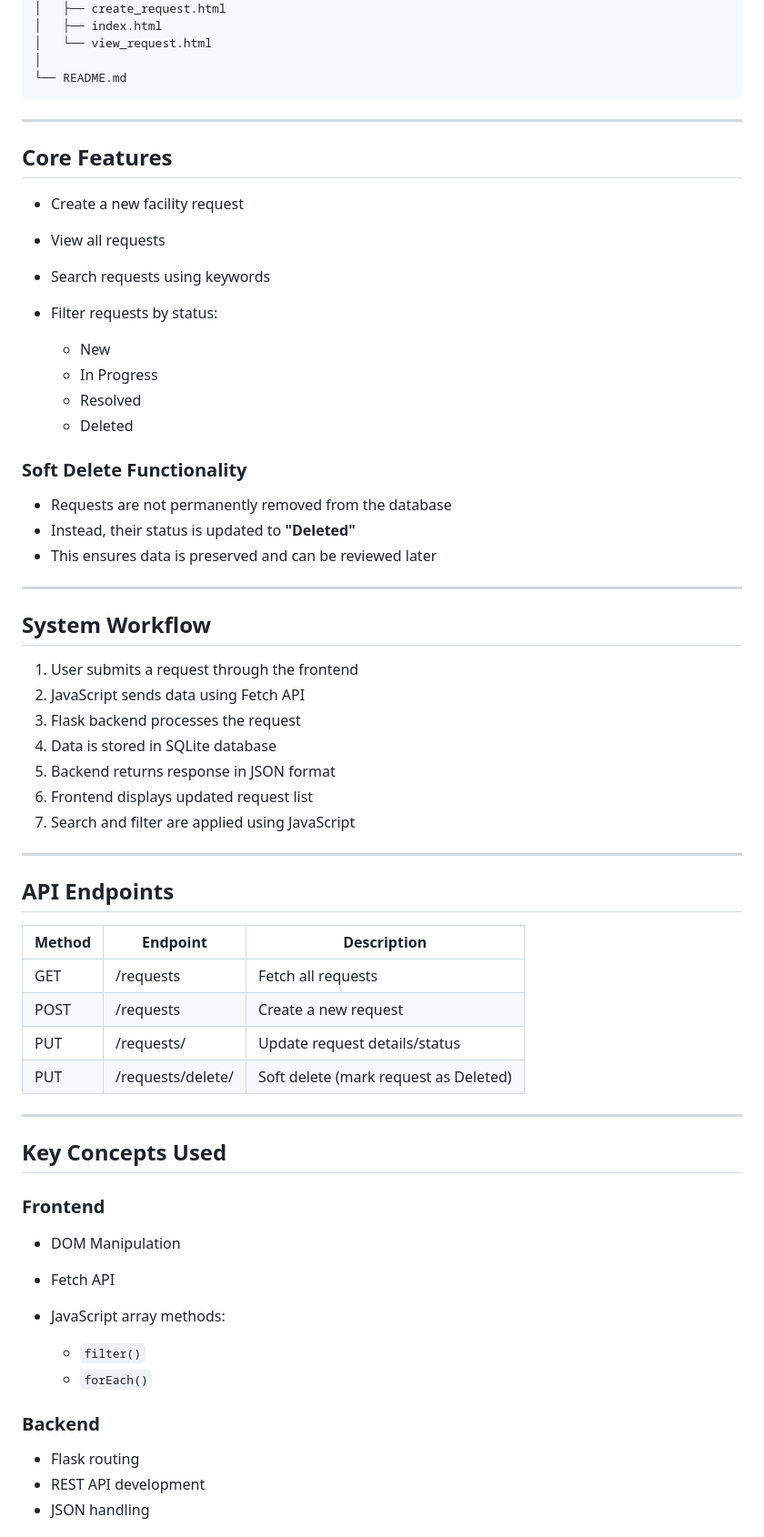
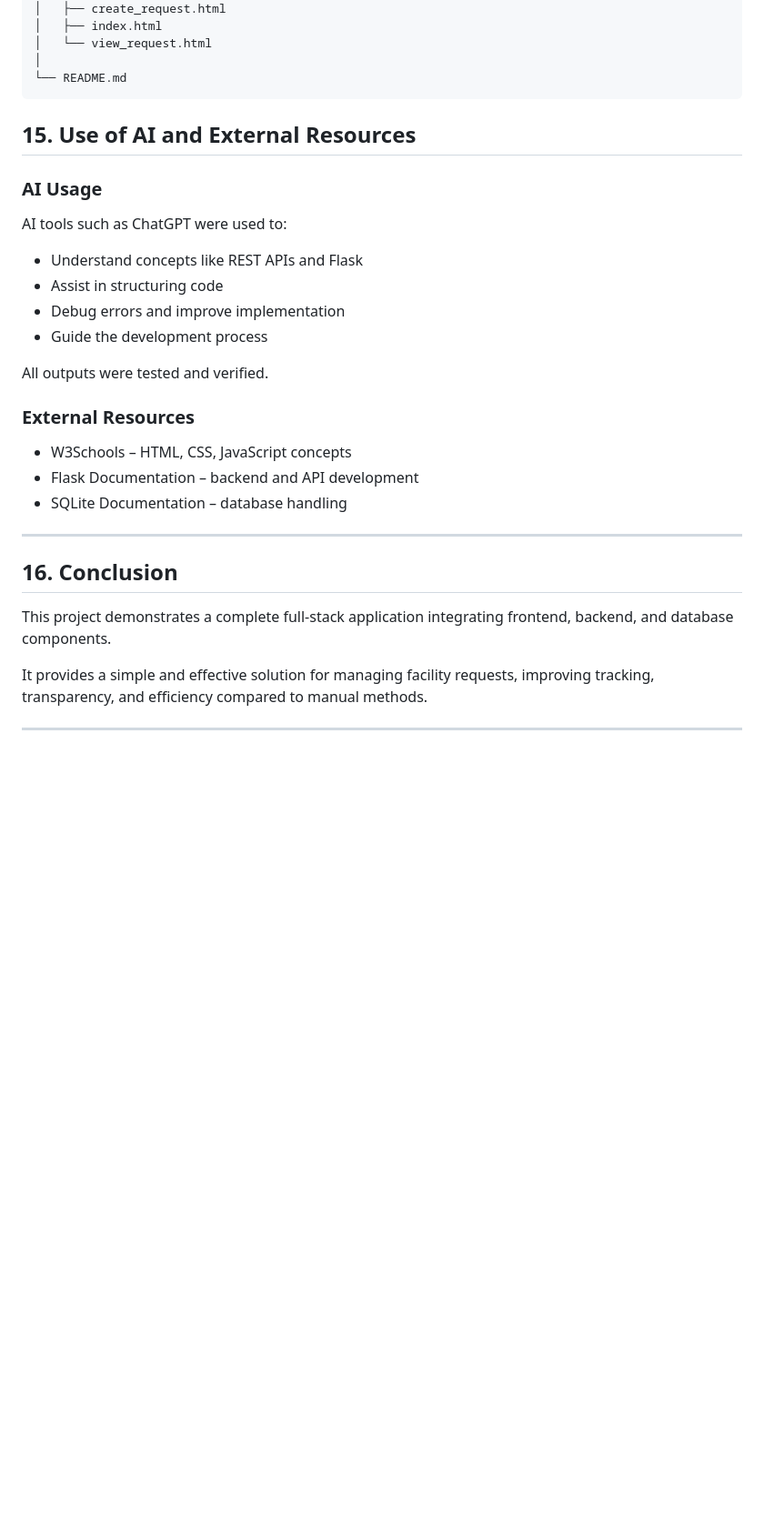
Before and after one commit to Gopika-20088592/facility_request_management_system, a Markdown page: README.md, the part around one of its changes. Shown at 91% size. GitHub-like rendering; blank space fills up the shorter version.

````diff
--- a/README.md
+++ b/README.md
@@ -87,65 +241,32 @@ FACILITY_REQUEST_MANAGEMENT/
 │
 └── README.md
 ```
----
 
-## Core Features
+## 15. Use of AI and External Resources
 
-* Create a new facility request
-* View all requests
-* Search requests using keywords
-* Filter requests by status:
+### AI Usage
 
-  * New
-  * In Progress
-  * Resolved
-  * Deleted
+AI tools such as ChatGPT were used to:
 
-### Soft Delete Functionality
+* Understand concepts like REST APIs and Flask
+* Assist in structuring code
+* Debug errors and improve implementation
+* Guide the development process
 
-* Requests are not permanently removed from the database
-* Instead, their status is updated to **"Deleted"**
-* This ensures data is preserved and can be reviewed later
+All outputs were tested and verified.
+
+### External Resources
+
+* W3Schools – HTML, CSS, JavaScript concepts
+* Flask Documentation – backend and API development
+* SQLite Documentation – database handling
 
 ---
 
-## System Workflow
+## 16. Conclusion
 
-1. User submits a request through the frontend
-2. JavaScript sends data using Fetch API
-3. Flask backend processes the request
-4. Data is stored in SQLite database
-5. Backend returns response in JSON format
-6. Frontend displays updated request list
-7. Search and filter are applied using JavaScript
+This project demonstrates a complete full-stack application integrating frontend, backend, and database components.
+
+It provides a simple and effective solution for managing facility requests, improving tracking, transparency, and efficiency compared to manual methods.
 
 ---
-
-## API Endpoints
-
-| Method | Endpoint              | Description                           |
-| ------ | --------------------- | ------------------------------------- |
-| GET    | /requests             | Fetch all requests                    |
-| POST   | /requests             | Create a new request                  |
-| PUT    | /requests/<id>        | Update request details/status         |
-| PUT    | /requests/delete/<id> | Soft delete (mark request as Deleted) |
-
----
-
-## Key Concepts Used
-
-### Frontend
-
-* DOM Manipulation
-* Fetch API
-* JavaScript array methods:
-
-  * `filter()`
-  * `forEach()`
-
-### Backend
-
-* Flask routing
-* REST API development
-* JSON handling
-
````
Also changed, not shown: other parts of README.md (+202 -93 lines).
